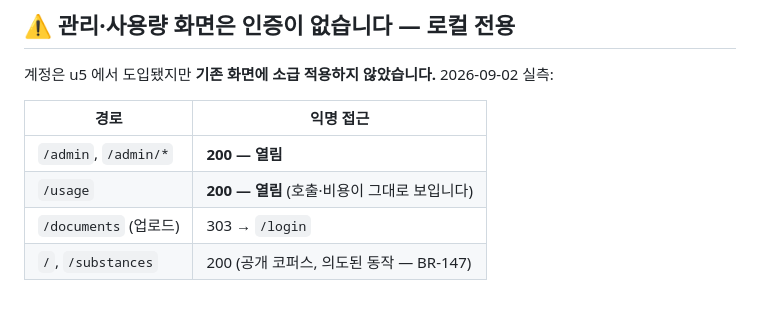
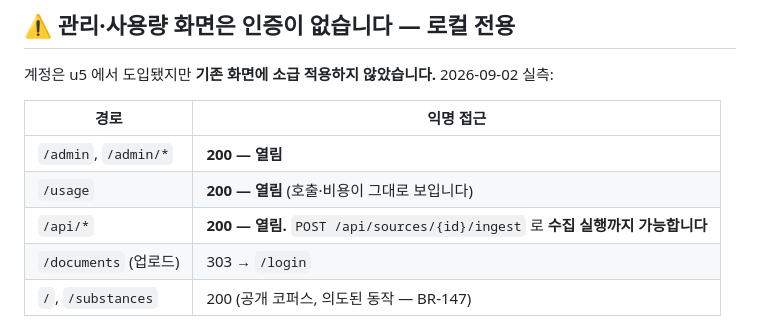
Before and after one commit to mpsddd-commits/chemical_safe, a Markdown page: README.md, the part around the change. Rendered like a GitHub page.

Commit message:
docs: 익명 노출면에 /api 추가
README 의 인증 표가 /admin 과 /usage 만 적고 있었다. 실측하니 노출면이
더 넓다:

  /api/sources · /api/jobs · /api/stats        익명 200
  POST /api/sources/{id}/ingest                인증 없이 도달

마지막 것이 중요하다. 409 는 "그런 소스가 없다"는 업무 응답이지 인증
거부가 아니다 — 존재하는 소스 id 를 주면 수집이 실행된다. 앞의 둘은
읽기지만 이것은 상태 변경이다.

노출 범위를 실제보다 좁게 적어 두는 것이 안 적는 것보다 나쁘다.
고치는 것은 backlog B2a(최우선)이고, 이 커밋은 사실을 먼저 적는다.

```diff
--- a/README.md
+++ b/README.md
@@ -29,6 +29,7 @@ MSDS(물질안전보건자료), 국내 화학 법령 조문, 화학사고 사례
 |---|---|
 | `/admin`, `/admin/*` | **200 — 열림** |
 | `/usage` | **200 — 열림** (호출·비용이 그대로 보입니다) |
+| `/api/*` | **200 — 열림.** `POST /api/sources/{id}/ingest` 로 **수집 실행까지 가능합니다** |
 | `/documents` (업로드) | 303 → `/login` |
 | `/`, `/substances` | 200 (공개 코퍼스, 의도된 동작 — BR-147) |
 
```
